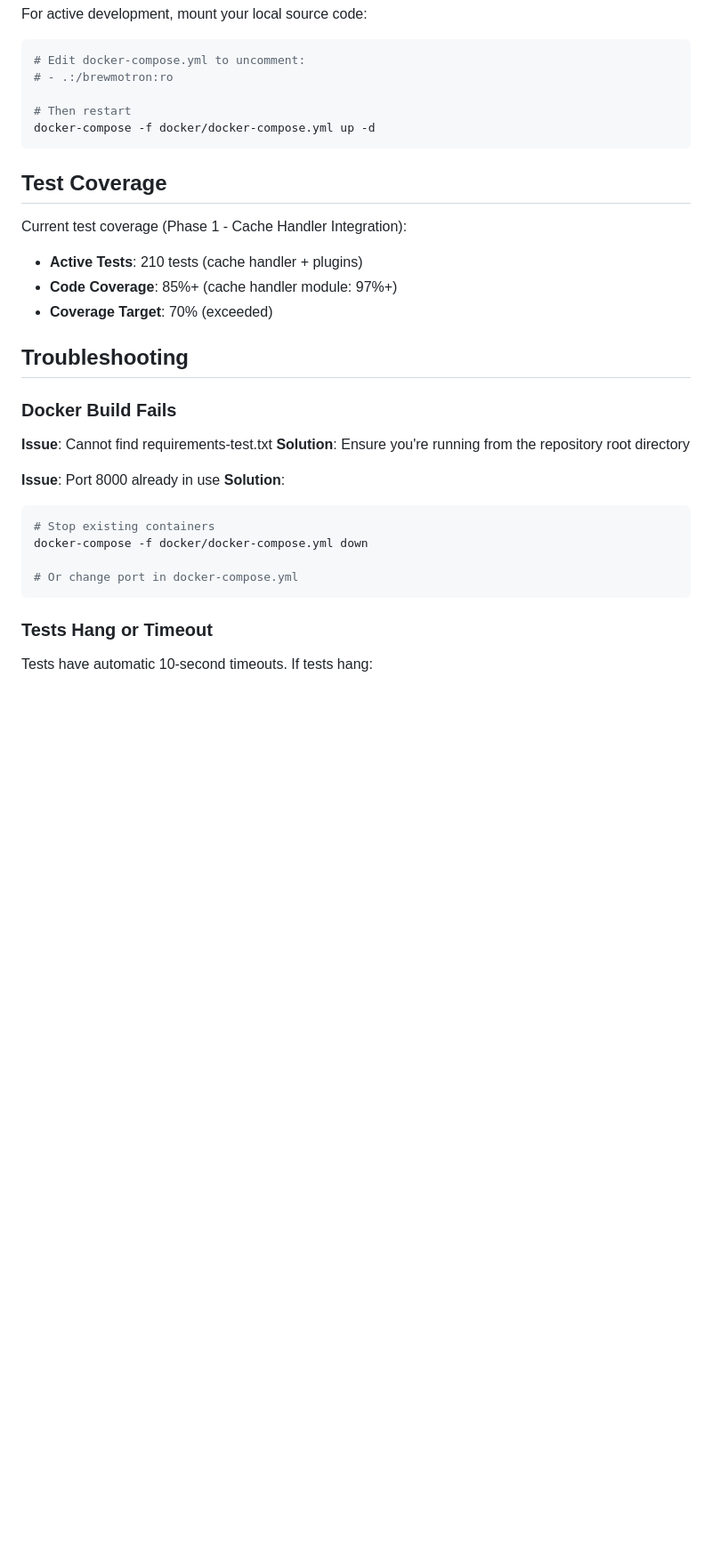
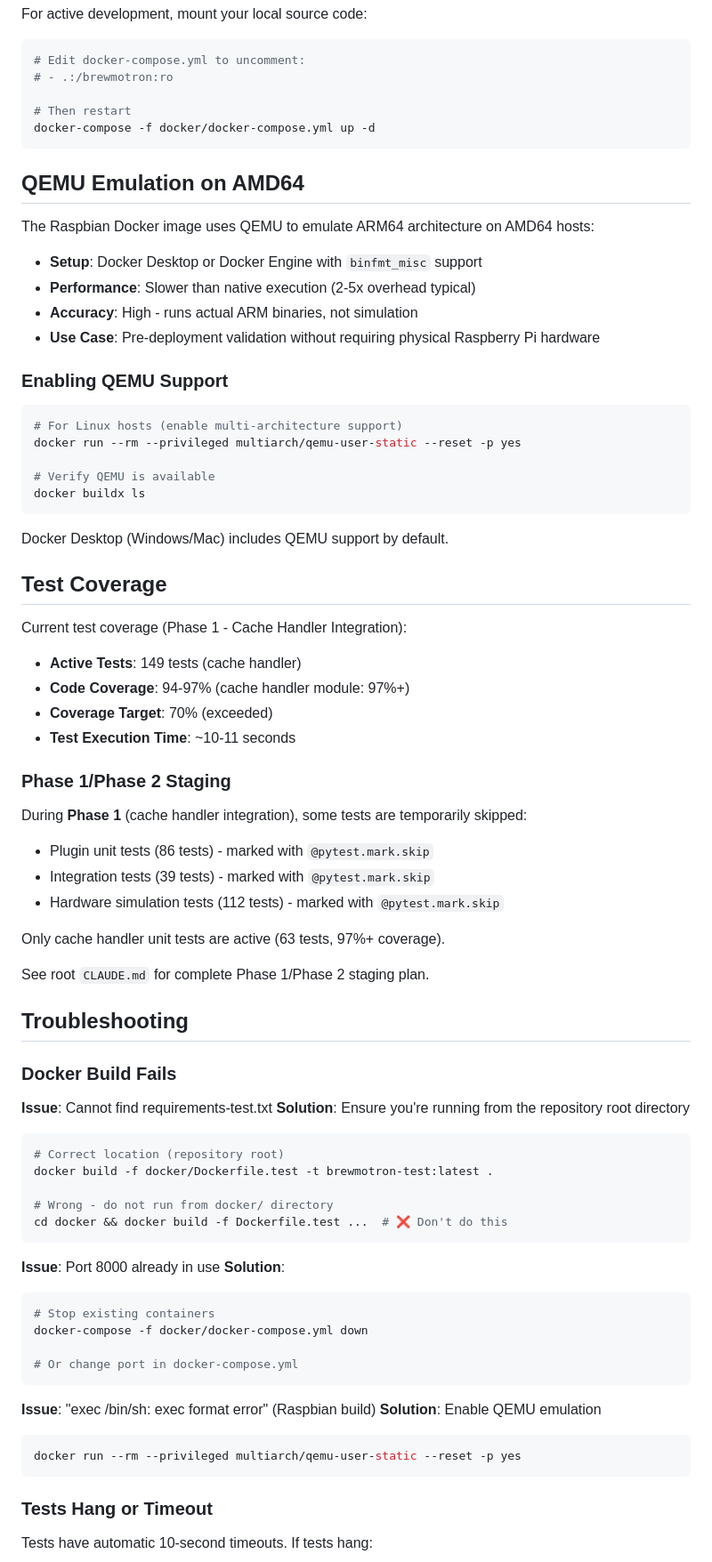
Before and after one commit to MrLaister/brewmotron, a Markdown page: docker/README.md, the part around one of its changes. Shown at 89% size. Rendered like a GitHub page; blank space fills up the shorter version.

````diff
--- a/docker/README.md
+++ b/docker/README.md
@@ -99,13 +191,46 @@ For active development, mount your local source code:
 docker-compose -f docker/docker-compose.yml up -d
 ```
 
+## QEMU Emulation on AMD64
+
+The Raspbian Docker image uses QEMU to emulate ARM64 architecture on AMD64 hosts:
+
+- **Setup**: Docker Desktop or Docker Engine with `binfmt_misc` support
+- **Performance**: Slower than native execution (2-5x overhead typical)
+- **Accuracy**: High - runs actual ARM binaries, not simulation
+- **Use Case**: Pre-deployment validation without requiring physical Raspberry Pi hardware
+
+### Enabling QEMU Support
+
+```bash
+# For Linux hosts (enable multi-architecture support)
+docker run --rm --privileged multiarch/qemu-user-static --reset -p yes
+
+# Verify QEMU is available
+docker buildx ls
+```
+
+Docker Desktop (Windows/Mac) includes QEMU support by default.
+
 ## Test Coverage
 
 Current test coverage (Phase 1 - Cache Handler Integration):
 
-- **Active Tests**: 210 tests (cache handler + plugins)
-- **Code Coverage**: 85%+ (cache handler module: 97%+)
+- **Active Tests**: 149 tests (cache handler)
+- **Code Coverage**: 94-97% (cache handler module: 97%+)
 - **Coverage Target**: 70% (exceeded)
+- **Test Execution Time**: ~10-11 seconds
+
+### Phase 1/Phase 2 Staging
+
+During **Phase 1** (cache handler integration), some tests are temporarily skipped:
+- Plugin unit tests (86 tests) - marked with `@pytest.mark.skip`
+- Integration tests (39 tests) - marked with `@pytest.mark.skip`
+- Hardware simulation tests (112 tests) - marked with `@pytest.mark.skip`
+
+Only cache handler unit tests are active (63 tests, 97%+ coverage).
+
+See root `CLAUDE.md` for complete Phase 1/Phase 2 staging plan.
 
 ## Troubleshooting
 
@@ -114,6 +239,14 @@ Current test coverage (Phase 1 - Cache Handler Integration):
 **Issue**: Cannot find requirements-test.txt
 **Solution**: Ensure you're running from the repository root directory
 
+```bash
+# Correct location (repository root)
+docker build -f docker/Dockerfile.test -t brewmotron-test:latest .
+
+# Wrong - do not run from docker/ directory
+cd docker && docker build -f Dockerfile.test ...  # ❌ Don't do this
+```
+
 **Issue**: Port 8000 already in use
 **Solution**:
 ```bash
@@ -121,6 +254,12 @@ Current test coverage (Phase 1 - Cache Handler Integration):
 docker-compose -f docker/docker-compose.yml down
 
 # Or change port in docker-compose.yml
+```
+
+**Issue**: "exec /bin/sh: exec format error" (Raspbian build)
+**Solution**: Enable QEMU emulation
+```bash
+docker run --rm --privileged multiarch/qemu-user-static --reset -p yes
 ```
 
 ### Tests Hang or Timeout
````
Also changed, not shown: other parts of docker/README.md (+122 -17 lines).
